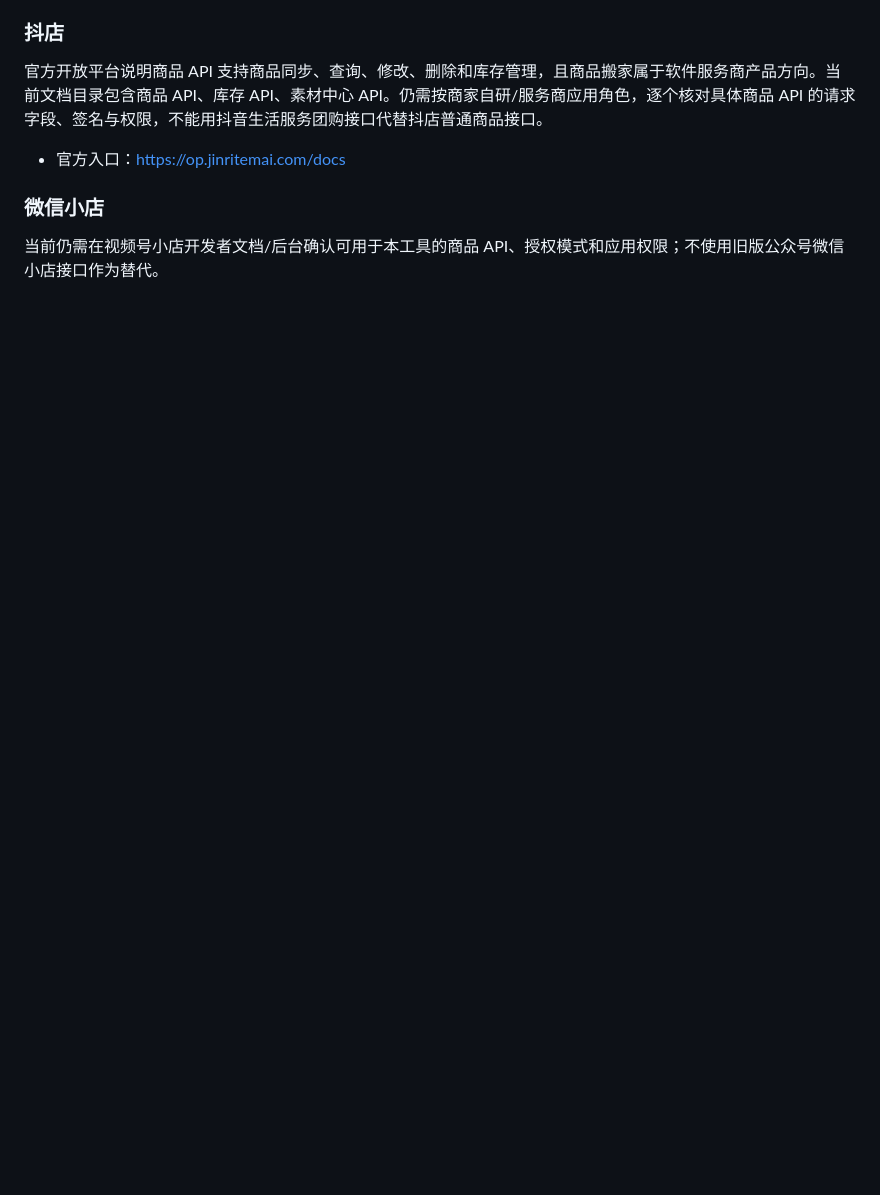
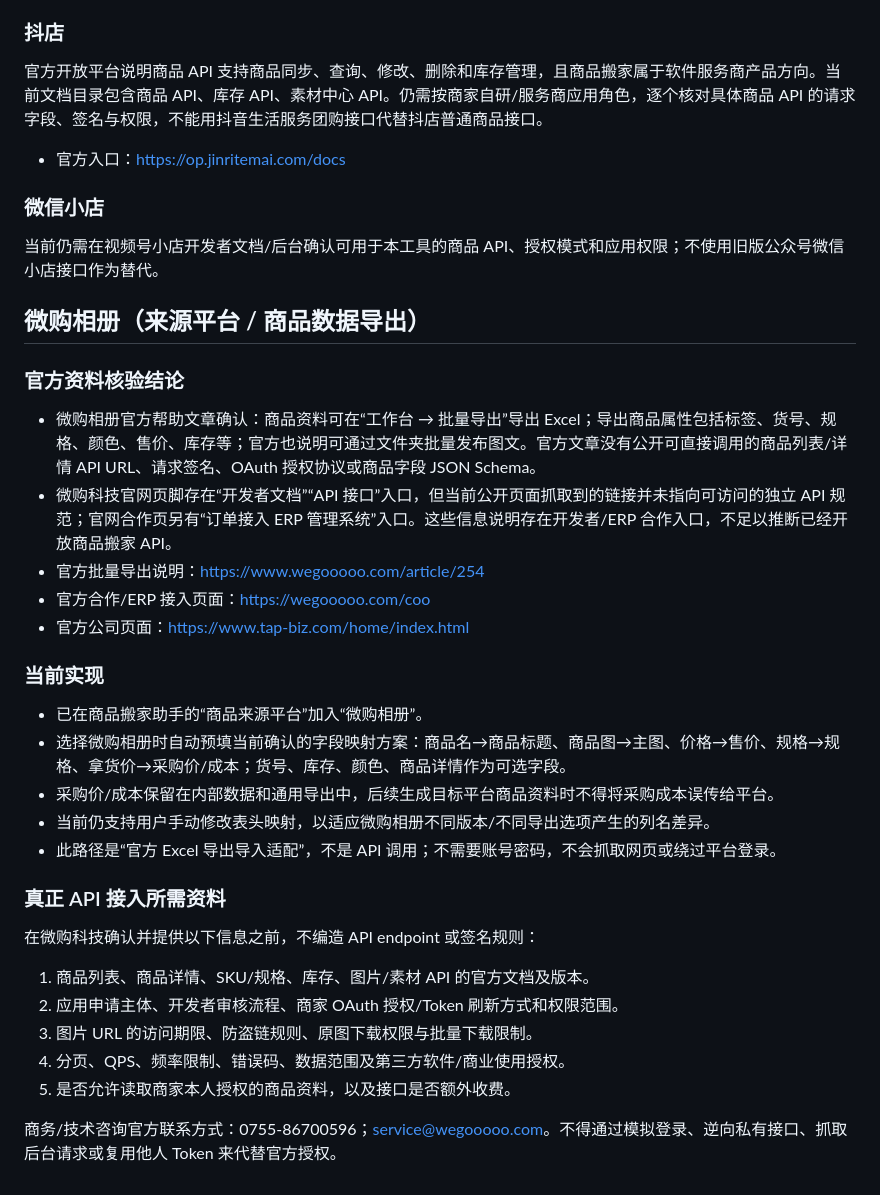
Before and after one commit to chennalan/nalan-tool, a Markdown page: PRODUCT-MOVER-API-RESEARCH.md, the part around the change. GitHub-like rendering; blank space fills up the shorter version.

Commit message:
Document Weigou album official export and API access boundaries

```diff
--- a/PRODUCT-MOVER-API-RESEARCH.md
+++ b/PRODUCT-MOVER-API-RESEARCH.md
@@ -83,3 +83,31 @@
 
 ### 微信小店
 当前仍需在视频号小店开发者文档/后台确认可用于本工具的商品 API、授权模式和应用权限；不使用旧版公众号微信小店接口作为替代。
+
+
+
+## 微购相册（来源平台 / 商品数据导出）
+
+### 官方资料核验结论
+- 微购相册官方帮助文章确认：商品资料可在“工作台 → 批量导出”导出 Excel；导出商品属性包括标签、货号、规格、颜色、售价、库存等；官方也说明可通过文件夹批量发布图文。官方文章没有公开可直接调用的商品列表/详情 API URL、请求签名、OAuth 授权协议或商品字段 JSON Schema。
+- 微购科技官网页脚存在“开发者文档”“API 接口”入口，但当前公开页面抓取到的链接并未指向可访问的独立 API 规范；官网合作页另有“订单接入 ERP 管理系统”入口。这些信息说明存在开发者/ERP 合作入口，不足以推断已经开放商品搬家 API。
+- 官方批量导出说明：https://www.wegooooo.com/article/254
+- 官方合作/ERP 接入页面：https://wegooooo.com/coo
+- 官方公司页面：https://www.tap-biz.com/home/index.html
+
+### 当前实现
+- 已在商品搬家助手的“商品来源平台”加入“微购相册”。
+- 选择微购相册时自动预填当前确认的字段映射方案：商品名→商品标题、商品图→主图、价格→售价、规格→规格、拿货价→采购价/成本；货号、库存、颜色、商品详情作为可选字段。
+- 采购价/成本保留在内部数据和通用导出中，后续生成目标平台商品资料时不得将采购成本误传给平台。
+- 当前仍支持用户手动修改表头映射，以适应微购相册不同版本/不同导出选项产生的列名差异。
+- 此路径是“官方 Excel 导出导入适配”，不是 API 调用；不需要账号密码，不会抓取网页或绕过平台登录。
+
+### 真正 API 接入所需资料
+在微购科技确认并提供以下信息之前，不编造 API endpoint 或签名规则：
+1. 商品列表、商品详情、SKU/规格、库存、图片/素材 API 的官方文档及版本。
+2. 应用申请主体、开发者审核流程、商家 OAuth 授权/Token 刷新方式和权限范围。
+3. 图片 URL 的访问期限、防盗链规则、原图下载权限与批量下载限制。
+4. 分页、QPS、频率限制、错误码、数据范围及第三方软件/商业使用授权。
+5. 是否允许读取商家本人授权的商品资料，以及接口是否额外收费。
+
+商务/技术咨询官方联系方式：0755-86700596；service@wegooooo.com。不得通过模拟登录、逆向私有接口、抓取后台请求或复用他人 Token 来代替官方授权。
```
